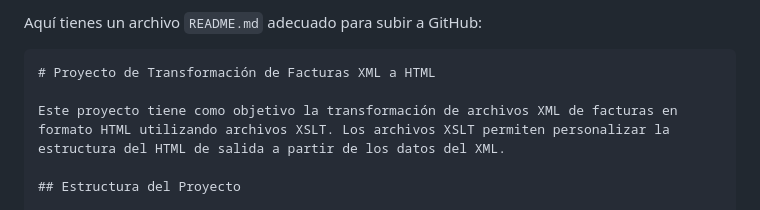
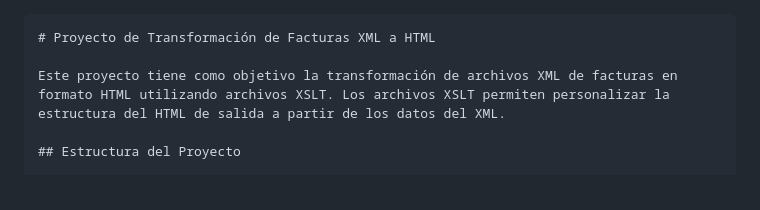
Before and after one commit to dominmd-ucam/XSLT-Facturas, a Markdown page: readme.md, the part around the change. Rendered like a GitHub page.

````diff
--- a/readme.md
+++ b/readme.md
@@ -1,5 +1,3 @@
-Aquí tienes un archivo `README.md` adecuado para subir a GitHub:
-
 ```markdown
 # Proyecto de Transformación de Facturas XML a HTML
 
````
